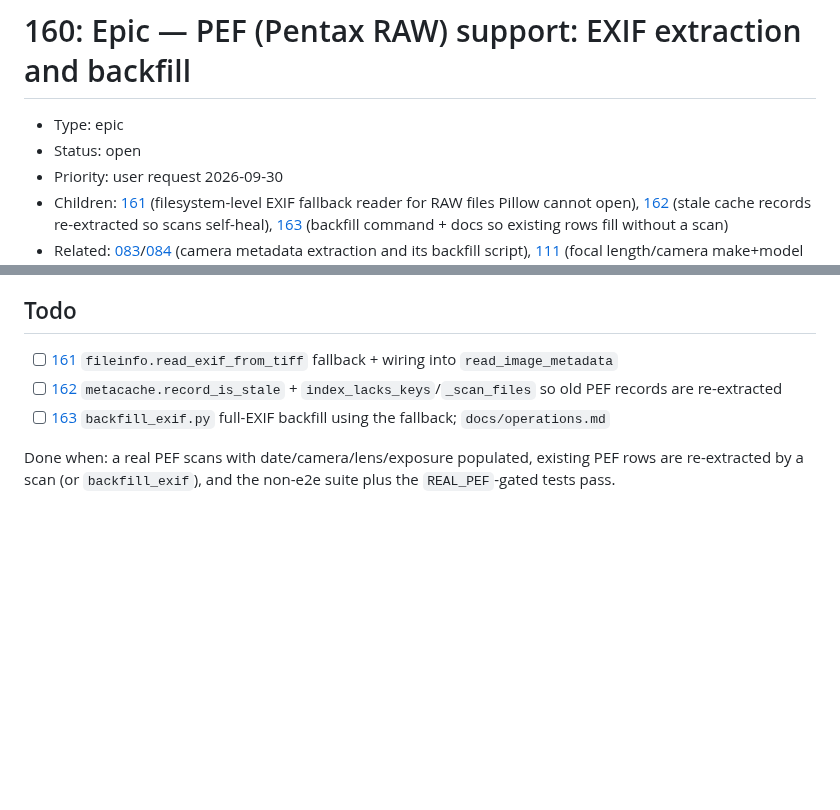
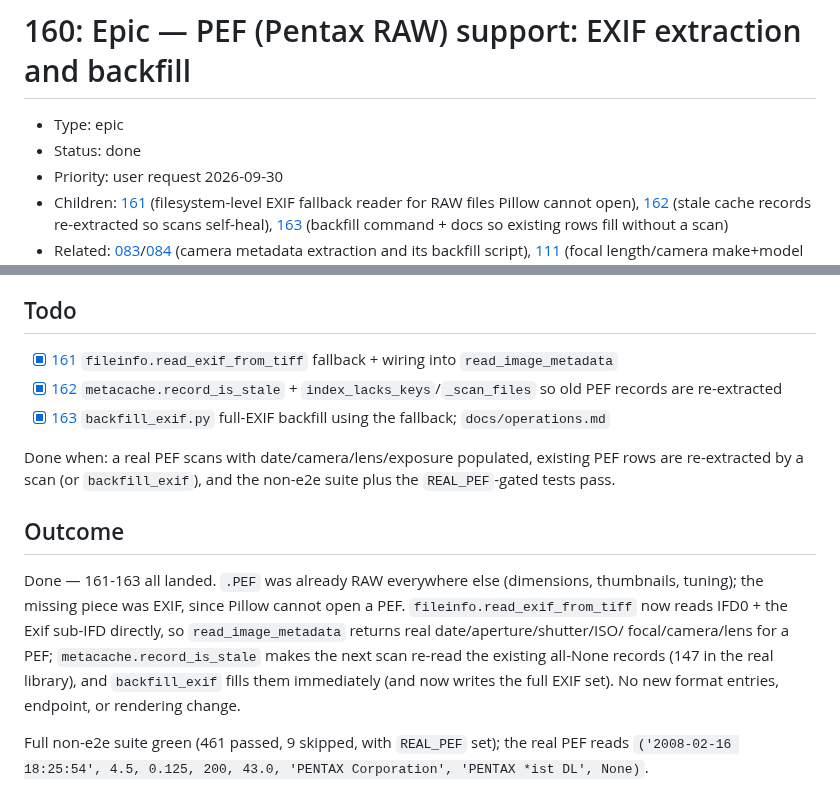
Before and after one commit to salikh/photo-app, a Markdown page: docs/tickets/160.md, 2 parts joined by grey strips. GitHub-like rendering; blank space fills up the shorter version.

```diff
--- a/docs/tickets/160.md
+++ b/docs/tickets/160.md
@@ -1,7 +1,7 @@
 # 160: Epic — PEF (Pentax RAW) support: EXIF extraction and backfill
 
 - Type: epic
-- Status: open
+- Status: done
 - Priority: user request 2026-09-30
 - Children: [161](161.md) (filesystem-level EXIF fallback reader for RAW files Pillow cannot open),
   [162](162.md) (stale cache records re-extracted so scans self-heal), [163](163.md) (backfill
@@ -62,11 +62,23 @@ That is the actual gap.
 
 ## Todo
 
-- [ ] [161](161.md) `fileinfo.read_exif_from_tiff` fallback + wiring into `read_image_metadata`
-- [ ] [162](162.md) `metacache.record_is_stale` + `index_lacks_keys`/`_scan_files` so old PEF
+- [x] [161](161.md) `fileinfo.read_exif_from_tiff` fallback + wiring into `read_image_metadata`
+- [x] [162](162.md) `metacache.record_is_stale` + `index_lacks_keys`/`_scan_files` so old PEF
       records are re-extracted
-- [ ] [163](163.md) `backfill_exif.py` full-EXIF backfill using the fallback; `docs/operations.md`
+- [x] [163](163.md) `backfill_exif.py` full-EXIF backfill using the fallback; `docs/operations.md`
 
 Done when: a real PEF scans with date/camera/lens/exposure populated, existing PEF rows are
 re-extracted by a scan (or `backfill_exif`), and the non-e2e suite plus the `REAL_PEF`-gated tests
 pass.
+
+## Outcome
+
+Done — 161-163 all landed. `.PEF` was already RAW everywhere else (dimensions, thumbnails, tuning);
+the missing piece was EXIF, since Pillow cannot open a PEF. `fileinfo.read_exif_from_tiff` now reads
+IFD0 + the Exif sub-IFD directly, so `read_image_metadata` returns real date/aperture/shutter/ISO/
+focal/camera/lens for a PEF; `metacache.record_is_stale` makes the next scan re-read the existing
+all-None records (147 in the real library), and `backfill_exif` fills them immediately (and now
+writes the full EXIF set). No new format entries, endpoint, or rendering change.
+
+Full non-e2e suite green (461 passed, 9 skipped, with `REAL_PEF` set); the real PEF reads
+`('2008-02-16 18:25:54', 4.5, 0.125, 200, 43.0, 'PENTAX Corporation', 'PENTAX *ist DL', None)`.
```
Also changed, not shown: STATUS.md (+17 -0 lines), TODO.md (+9 -17 lines).
